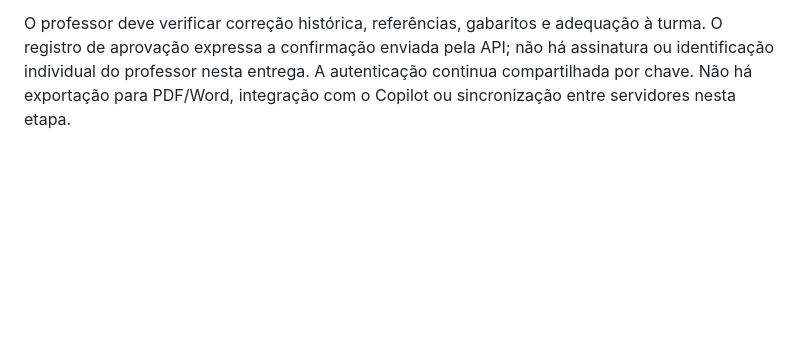
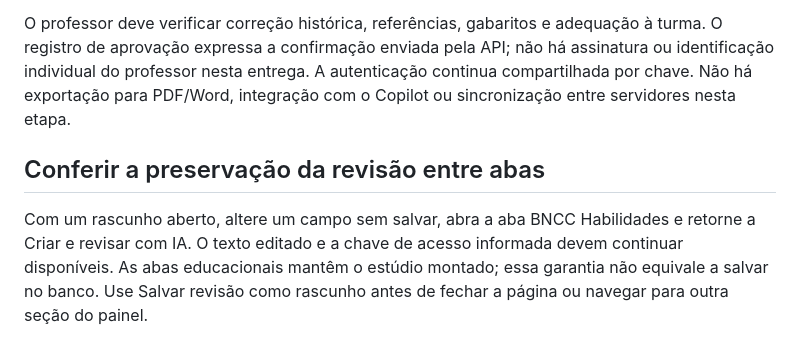
Before and after one commit to flavioptu2007-svg/IA-Lab-Monolito, a Markdown page: EDUCATION_AI_WORKFLOW.md, the part around the change. Rendered like a GitHub page; blank space fills up the shorter version.

Commit message:
docs(education): verificar preservação da revisão entre abas

```diff
--- a/EDUCATION_AI_WORKFLOW.md
+++ b/EDUCATION_AI_WORKFLOW.md
@@ -100,3 +100,11 @@ O professor deve verificar correção histórica, referências, gabaritos e adeq
 assinatura ou identificação individual do professor nesta entrega. A autenticação
 continua compartilhada por chave. Não há exportação para PDF/Word, integração
 com o Copilot ou sincronização entre servidores nesta etapa.
+
+## Conferir a preservação da revisão entre abas
+
+Com um rascunho aberto, altere um campo sem salvar, abra a aba BNCC Habilidades e
+retorne a Criar e revisar com IA. O texto editado e a chave de acesso informada
+devem continuar disponíveis. As abas educacionais mantêm o estúdio montado;
+essa garantia não equivale a salvar no banco. Use Salvar revisão como rascunho
+antes de fechar a página ou navegar para outra seção do painel.
```
